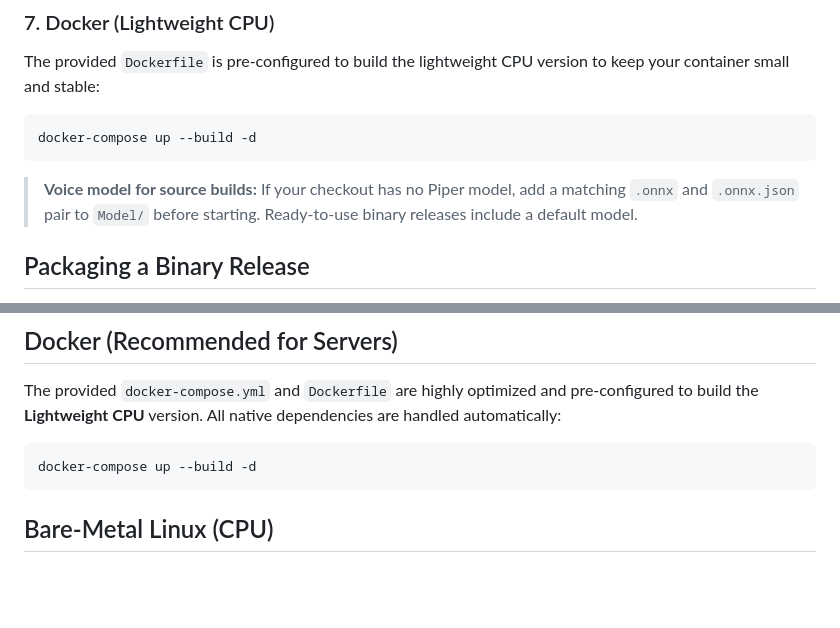
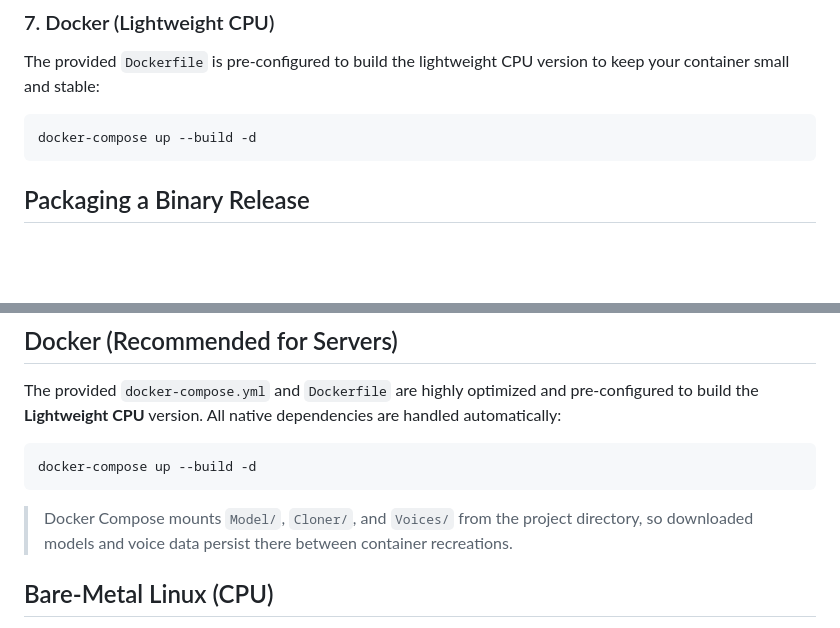
Before and after one commit to MrHryhorii/SmartStack, a Markdown page: ONNX_Runner/readMe.md, 2 parts joined by grey strips. Drawn GitHub-style; blank space fills up the shorter version.

Commit message:
readme: no need models for docker

````diff
--- a/ONNX_Runner/readMe.md
+++ b/ONNX_Runner/readMe.md
@@ -731,7 +731,6 @@ The provided `Dockerfile` is pre-configured to build the lightweight CPU version
 docker-compose up --build -d
 ```
 
-> **Voice model for source builds:** If your checkout has no Piper model, add a matching `.onnx` and `.onnx.json` pair to `Model/` before starting. Ready-to-use binary releases include a default model.
 
 ## Packaging a Binary Release
 
@@ -771,6 +770,8 @@ The provided `docker-compose.yml` and `Dockerfile` are highly optimized and pre-
 ```bash
 docker-compose up --build -d
 ```
+
+> Docker Compose mounts `Model/`, `Cloner/`, and `Voices/` from the project directory, so downloaded models and voice data persist there between container recreations.
 
 ## Bare-Metal Linux (CPU)
 
````
